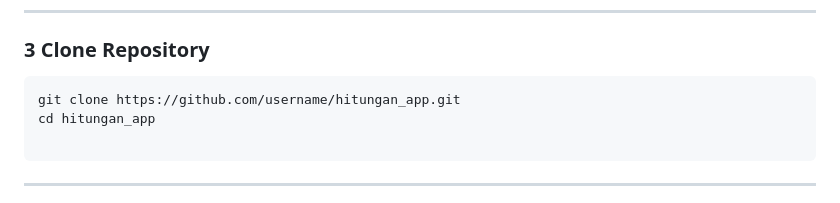
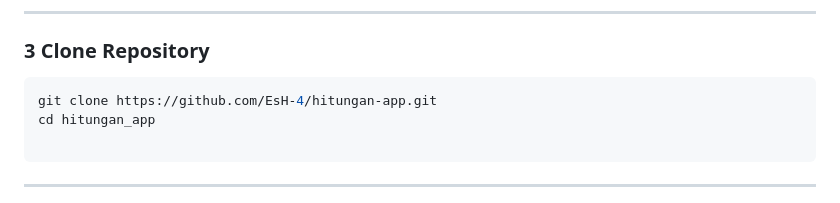
Before and after one commit to EsH-4/hitungan-app, a Markdown page: README.md, the part around the change. Rendered like a GitHub page.

Commit message:
Update README.md with project details and instructions

````diff
--- a/README.md
+++ b/README.md
@@ -67,7 +67,7 @@ flutter doctor
 ### 3 Clone Repository
 
 ```bash
-git clone https://github.com/username/hitungan_app.git
+git clone https://github.com/EsH-4/hitungan-app.git
 cd hitungan_app
 
 ```
````
